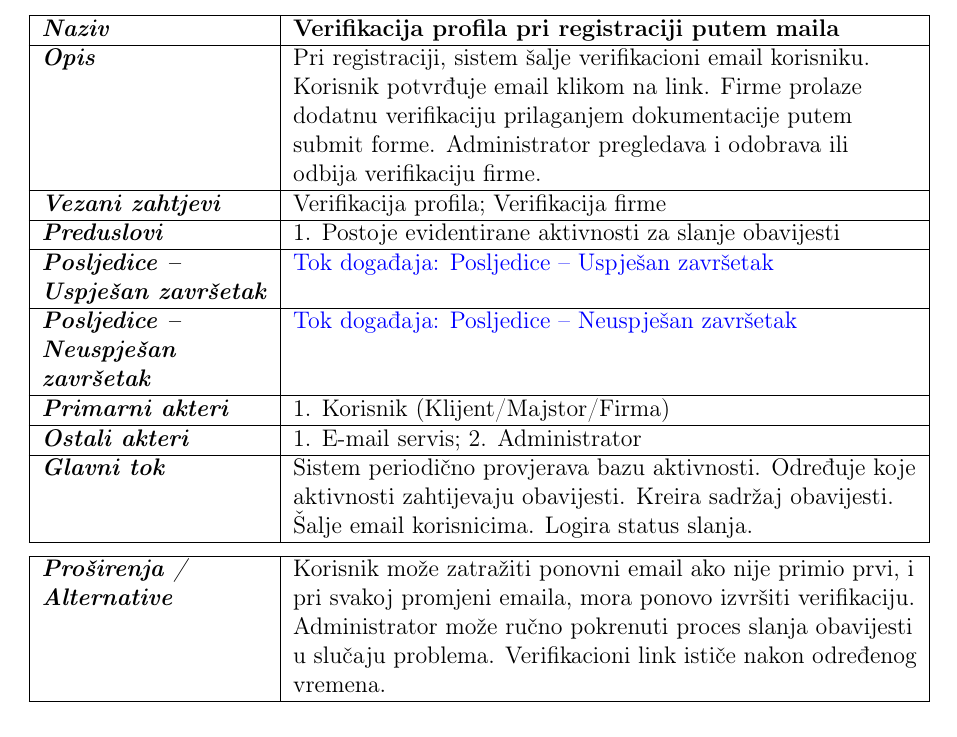
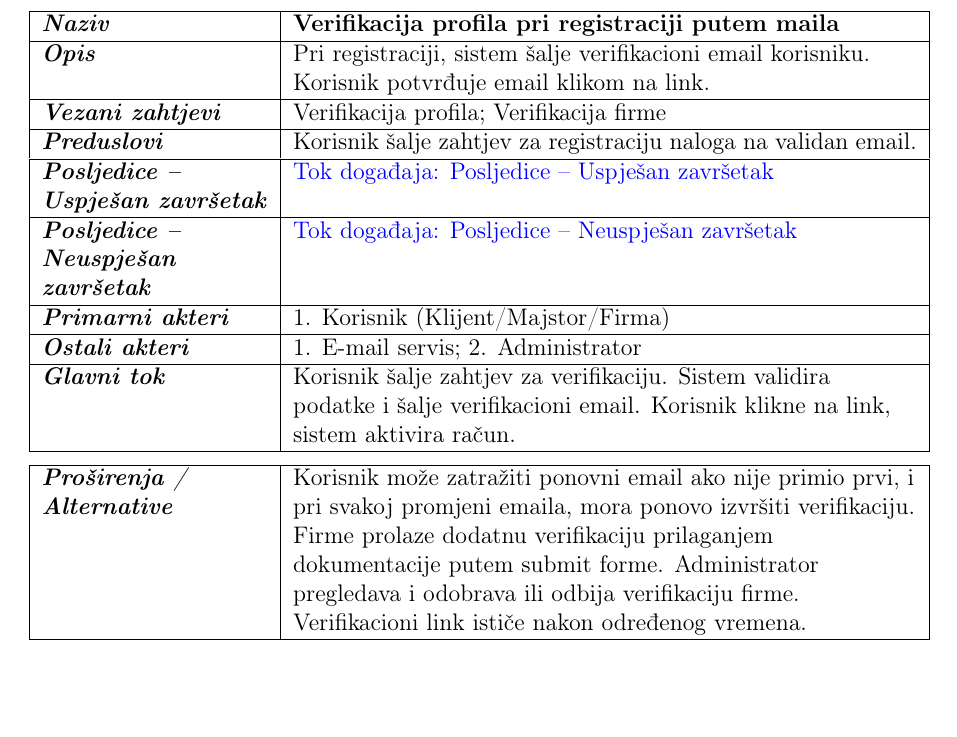
Before and after one commit to ooad-2025-26/Grupa6-Tim2, a LaTeX document (docs/02b - Scenariji Slucajeva Upotrebe/ScenarijiSlucajevaUpotrebe.tex): part of page 5 of 9, cut so that both start at the same text, the shorter picture padded with empty space. Compiled offline with pdfLaTeX.

Commit message:
Ispravlja greške unutar use-case scenarija

```diff
--- a/docs/02b - Scenariji Slucajeva Upotrebe/ScenarijiSlucajevaUpotrebe.tex
+++ b/docs/02b - Scenariji Slucajeva Upotrebe/ScenarijiSlucajevaUpotrebe.tex
@@ -244,20 +244,20 @@
 
 \usecase
 {Verifikacija profila pri registraciji putem maila}
-{Pri registraciji, sistem šalje verifikacioni email korisniku. Korisnik potvrđuje email klikom na link. Firme prolaze dodatnu verifikaciju prilaganjem dokumentacije putem submit forme. Administrator pregledava i odobrava ili odbija verifikaciju firme.}
+{Pri registraciji, sistem šalje verifikacioni email korisniku. Korisnik potvrđuje email klikom na link. }
 {Verifikacija profila; Verifikacija firme}
-{1. Postoje evidentirane aktivnosti za slanje obavijesti}
+{Korisnik šalje zahtjev za registraciju naloga na validan email.}
 {\hyperref[tok:5.1] {Tok događaja: Posljedice -- Uspješan završetak}}
 {\hyperref[tok:5.2]{ Tok događaja: Posljedice -- Neuspješan završetak}}
 {1. Korisnik (Klijent/Majstor/Firma)}
 {1. E-mail servis; 2. Administrator}
-{Sistem periodično provjerava bazu aktivnosti. Određuje koje aktivnosti zahtijevaju obavijesti. Kreira sadržaj obavijesti. Šalje email korisnicima. Logira status slanja.}
+{Korisnik šalje zahtjev za verifikaciju. Sistem validira podatke i šalje verifikacioni email. Korisnik klikne na link, sistem aktivira račun. }
 
 \extensions{Korisnik može zatražiti ponovni email ako nije primio prvi, i pri svakoj promjeni emaila, mora ponovo izvršiti verifikaciju.
-    Administrator može ručno pokrenuti proces slanja obavijesti u slučaju problema.
+    Firme prolaze dodatnu verifikaciju prilaganjem dokumentacije putem submit forme. Administrator pregledava i odobrava ili odbija verifikaciju firme.
     Verifikacioni link ističe nakon određenog vremena.
 }
-
+\newpage
 \subsection{[5.1] Tok događaja: Posljedice -- Uspješan završetak}
 \label{tok:5.1}
 
```
Also changed, not shown: docs/02b - Scenariji Slucajeva Upotrebe/ScenarijiSlucajevaUpotrebe.pdf, docs/02b - Scenariji Slucajeva Upotrebe/ScenarijiSlucajevaUpotrebe.tex (2 more changed lines).
